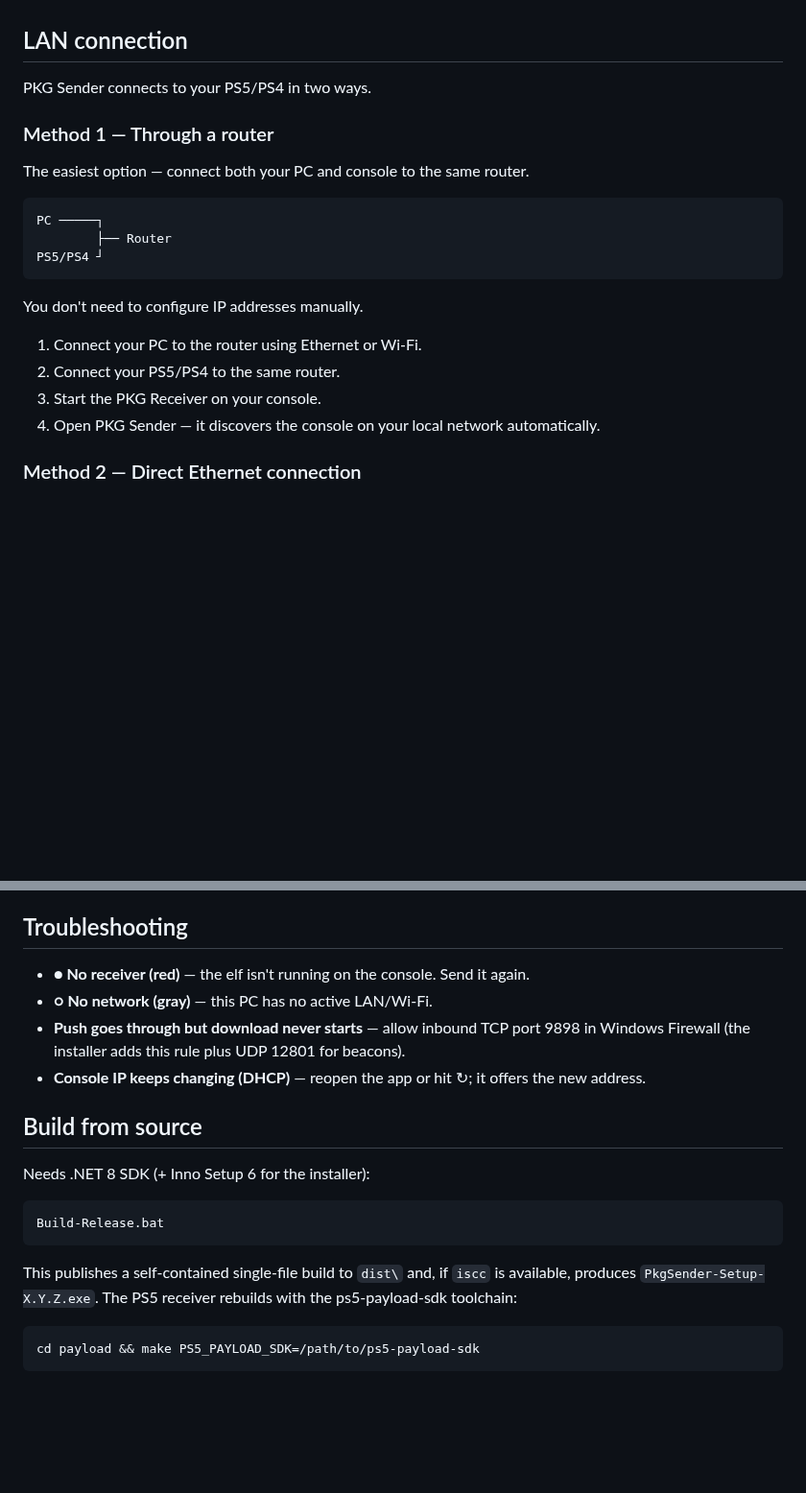
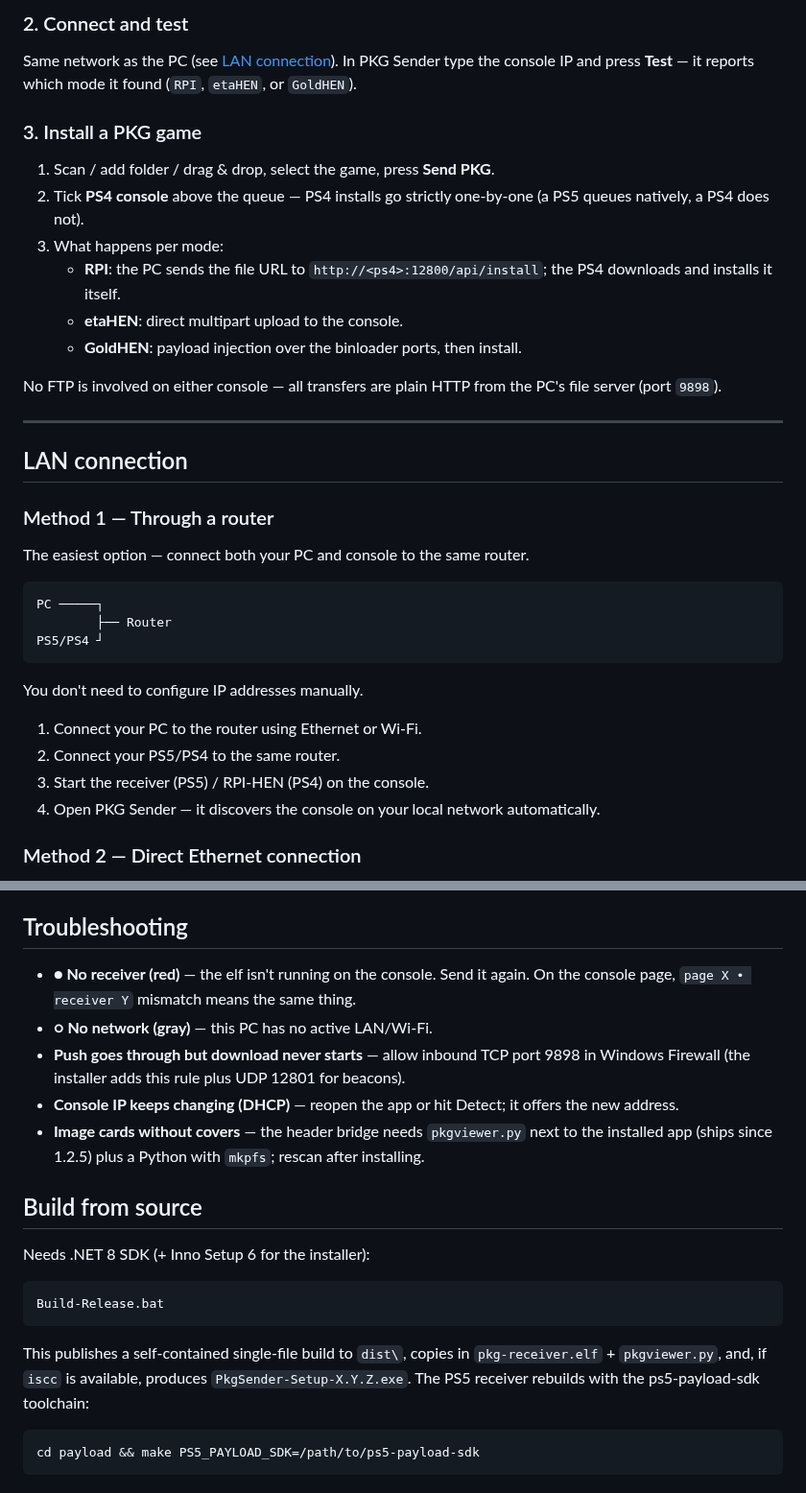
Before and after one commit to Loopayeh/pkg-sender, a Markdown page: README.md, 2 parts joined by grey strips. Shown at 96% size. Drawn GitHub-style; blank space fills up the shorter version.

````diff
--- a/README.md
+++ b/README.md
@@ -20,6 +57,21 @@ On first launch the About window opens (support links live there).
+### 2. Connect and test
+
+Same network as the PC (see [LAN connection](#lan-connection)). In PKG Sender type the console IP and press **Test** — it reports which mode it found (`RPI`, `etaHEN`, or `GoldHEN`).
+
+### 3. Install a PKG game
+
+1. Scan / add folder / drag & drop, select the game, press **Send PKG**.
+2. Tick **PS4 console** above the queue — PS4 installs go strictly one-by-one (a PS5 queues natively, a PS4 does not).
+3. What happens per mode:
+   - **RPI**: the PC sends the file URL to `http://<ps4>:12800/api/install`; the PS4 downloads and installs it itself.
+   - **etaHEN**: direct multipart upload to the console.
+   - **GoldHEN**: payload injection over the binloader ports, then install.
+
+No FTP is involved on either console — all transfers are plain HTTP from the PC's file server (port `9898`).
+
+---
+
 ## LAN connection
-
-PKG Sender connects to your PS5/PS4 in two ways.
 
 ### Method 1 — Through a router
 
@@ -35,7 +87,7 @@ You don't need to configure IP addresses manually.
 
 1. Connect your PC to the router using Ethernet or Wi-Fi.
 2. Connect your PS5/PS4 to the same router.
-3. Start the PKG Receiver on your console.
+3. Start the receiver (PS5) / RPI-HEN (PS4) on the console.
 4. Open PKG Sender — it discovers the console on your local network automatically.
 
 ### Method 2 — Direct Ethernet connection
@@ -168,10 +216,11 @@ If you enjoy what I build and want to support my work, you can donate — every
 
 ## Troubleshooting
 
-- **● No receiver (red)** — the elf isn't running on the console. Send it again.
+- **● No receiver (red)** — the elf isn't running on the console. Send it again. On the console page, `page X • receiver Y` mismatch means the same thing.
 - **○ No network (gray)** — this PC has no active LAN/Wi-Fi.
 - **Push goes through but download never starts** — allow inbound TCP port 9898 in Windows Firewall (the installer adds this rule plus UDP 12801 for beacons).
-- **Console IP keeps changing (DHCP)** — reopen the app or hit ↻; it offers the new address.
+- **Console IP keeps changing (DHCP)** — reopen the app or hit Detect; it offers the new address.
+- **Image cards without covers** — the header bridge needs `pkgviewer.py` next to the installed app (ships since 1.2.5) plus a Python with `mkpfs`; rescan after installing.
 
 ## Build from source
 
@@ -181,7 +230,7 @@ Needs .NET 8 SDK (+ Inno Setup 6 for the installer):
 Build-Release.bat
 ```
 
-This publishes a self-contained single-file build to `dist\` and, if `iscc` is available, produces `PkgSender-Setup-X.Y.Z.exe`. The PS5 receiver rebuilds with the ps5-payload-sdk toolchain:
+This publishes a self-contained single-file build to `dist\`, copies in `pkg-receiver.elf` + `pkgviewer.py`, and, if `iscc` is available, produces `PkgSender-Setup-X.Y.Z.exe`. The PS5 receiver rebuilds with the ps5-payload-sdk toolchain:
 
 ```sh
 cd payload && make PS5_PAYLOAD_SDK=/path/to/ps5-payload-sdk
````
Also changed, not shown: other parts of README.md (+82 -49 lines), docs/screenshot-main.png.
